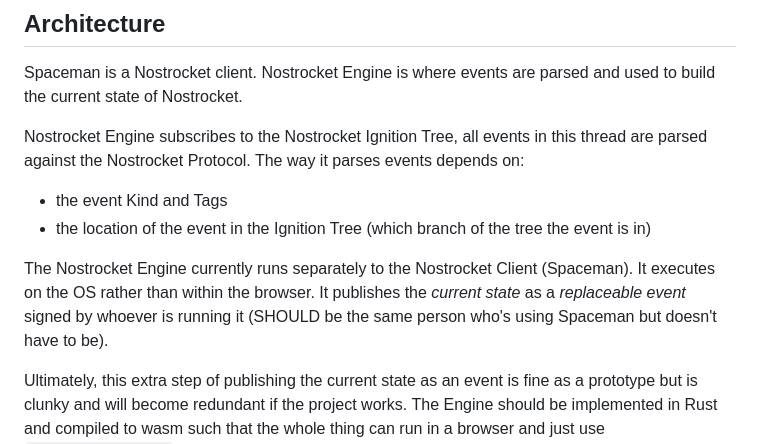
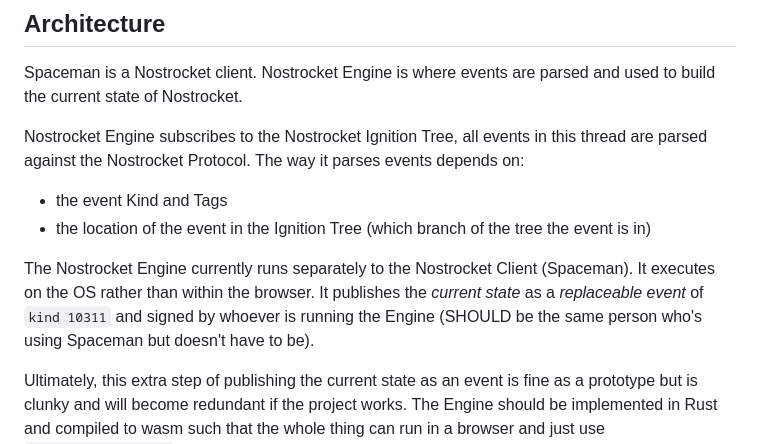
Before and after one commit to nostrocket/spaceman, a Markdown page: README.md, the part around the change. GitHub-like rendering.

Commit message:
problem: state event kind is not mentioned in the readme

```diff
--- a/README.md
+++ b/README.md
@@ -7,7 +7,7 @@ Nostrocket Engine subscribes to the Nostrocket Ignition Tree, all events in this
 - the event Kind and Tags
 - the location of the event in the Ignition Tree (which branch of the tree the event is in)
 
-The Nostrocket Engine currently runs separately to the Nostrocket Client (Spaceman). It executes on the OS rather than within the browser. It publishes the *current state* as a *replaceable event* signed by whoever is running it (SHOULD be the same person who's using Spaceman but doesn't have to be).
+The Nostrocket Engine currently runs separately to the Nostrocket Client (Spaceman). It executes on the OS rather than within the browser. It publishes the *current state* as a *replaceable event* of `kind 10311` and signed by whoever is running the Engine (SHOULD be the same person who's using Spaceman but doesn't have to be).
 
 Ultimately, this extra step of publishing the current state as an event is fine as a prototype but is clunky and will become redundant if the project works. The Engine should be implemented in Rust and compiled to wasm such that the whole thing can run in a browser and just use `WebAssembly.Memory` to store and share the current state locally in the browser. It could possibly be done in plain TS/JS but: 1) it would probably become pretty slow, and 2) I'd rather self immolate.
 
```
